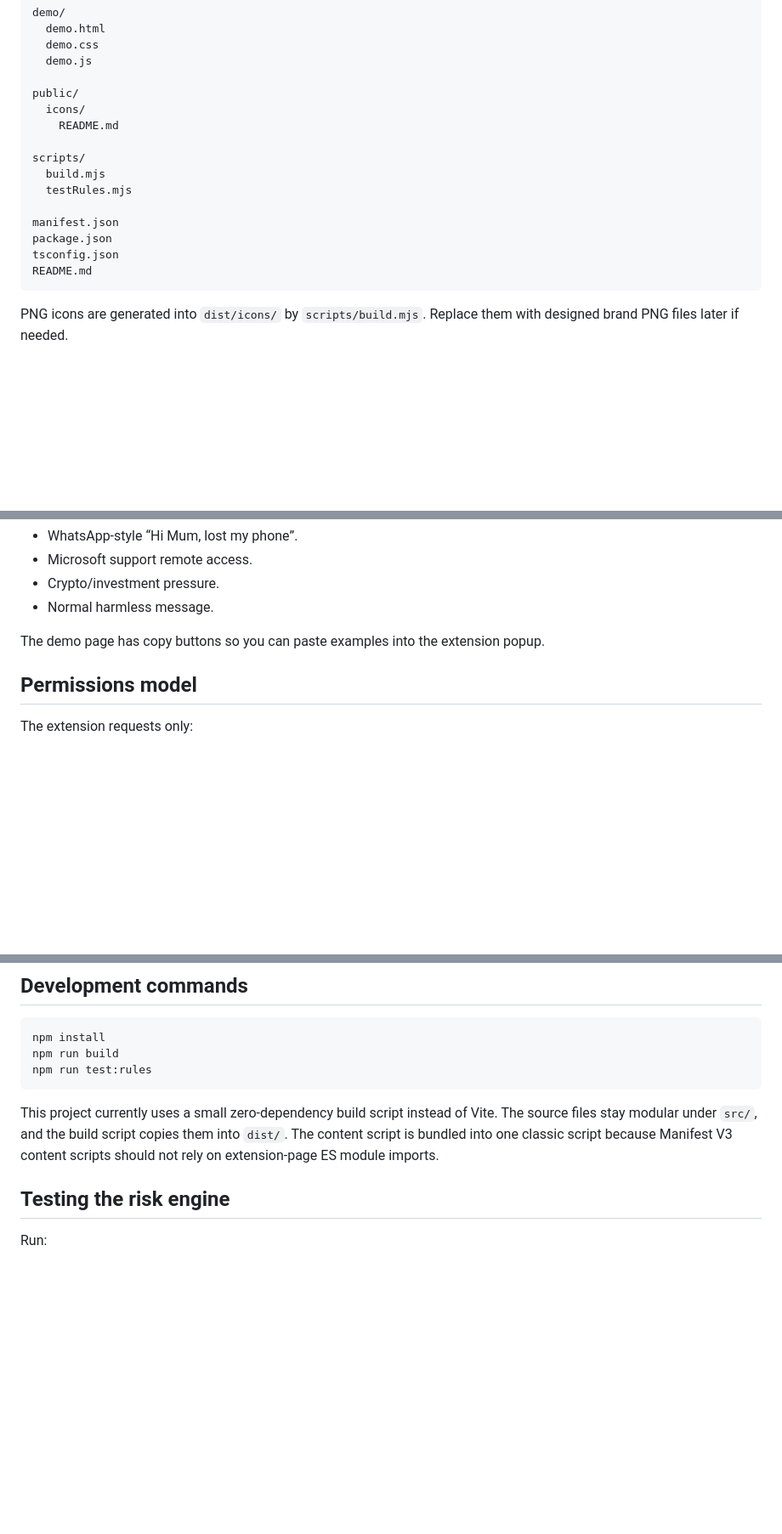
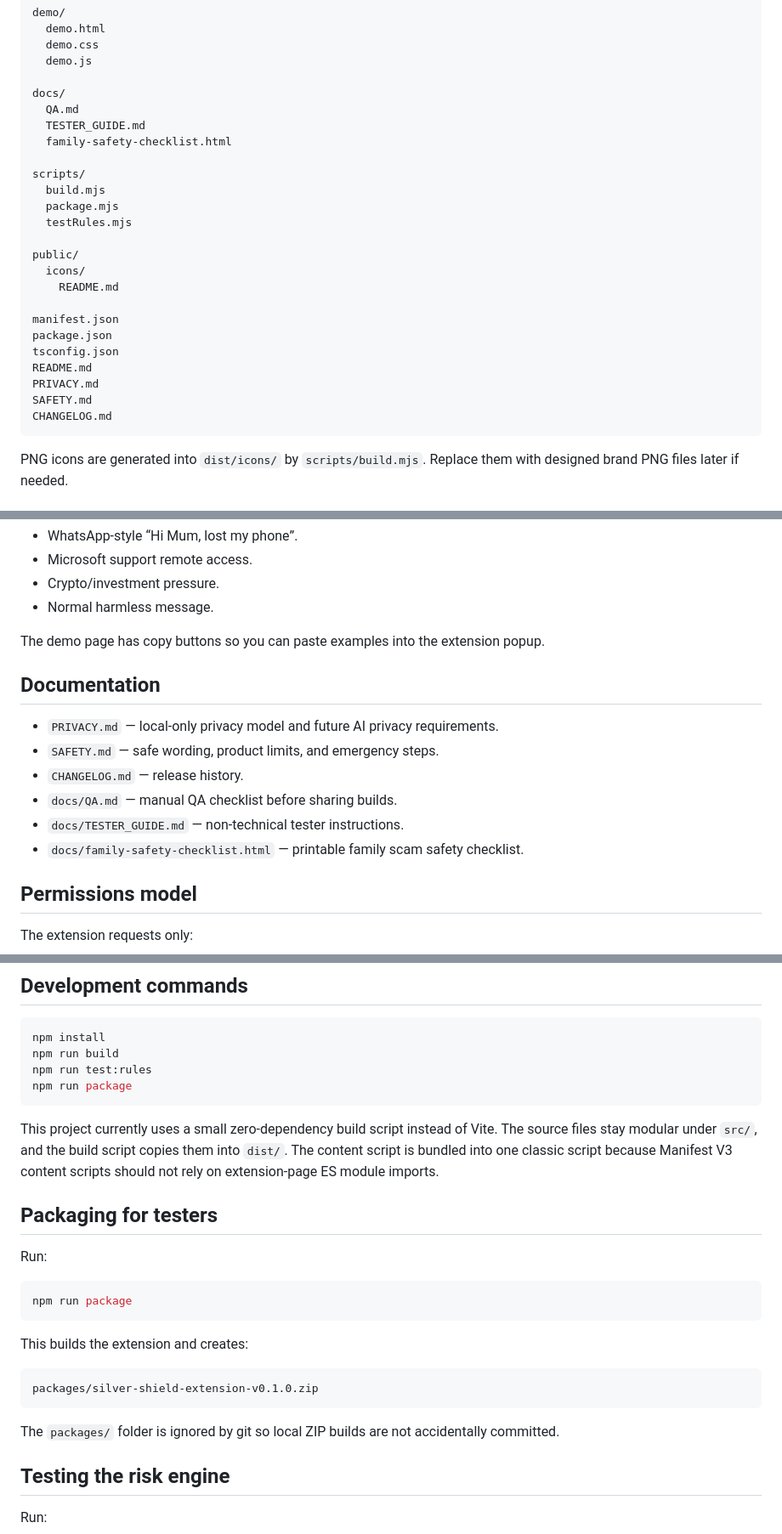
Before and after one commit to rcampbell30/Silvershield, a Markdown page: README.md, 3 parts joined by grey strips. Shown at 85% size. GitHub-like rendering; blank space fills up the shorter version.

Commit message:
Update README for v1 tester-ready package

````diff
--- a/README.md
+++ b/README.md
@@ -73,18 +76,27 @@ demo/
   demo.css
   demo.js
 
+docs/
+  QA.md
+  TESTER_GUIDE.md
+  family-safety-checklist.html
+
+scripts/
+  build.mjs
+  package.mjs
+  testRules.mjs
+
 public/
   icons/
     README.md
-
-scripts/
-  build.mjs
-  testRules.mjs
 
 manifest.json
 package.json
 tsconfig.json
 README.md
+PRIVACY.md
+SAFETY.md
+CHANGELOG.md
 ```
 
 PNG icons are generated into `dist/icons/` by `scripts/build.mjs`. Replace them with designed brand PNG files later if needed.
@@ -132,6 +150,15 @@ Open `demo/demo.html` locally in your browser to test examples. It includes fake
 - Normal harmless message.
 
 The demo page has copy buttons so you can paste examples into the extension popup.
+
+## Documentation
+
+- `PRIVACY.md` — local-only privacy model and future AI privacy requirements.
+- `SAFETY.md` — safe wording, product limits, and emergency steps.
+- `CHANGELOG.md` — release history.
+- `docs/QA.md` — manual QA checklist before sharing builds.
+- `docs/TESTER_GUIDE.md` — non-technical tester instructions.
+- `docs/family-safety-checklist.html` — printable family scam safety checklist.
 
 ## Permissions model
 
@@ -174,9 +201,26 @@ The background worker may open the extension’s own onboarding page on fresh in
 npm install
 npm run build
 npm run test:rules
+npm run package
 ```
 
 This project currently uses a small zero-dependency build script instead of Vite. The source files stay modular under `src/`, and the build script copies them into `dist/`. The content script is bundled into one classic script because Manifest V3 content scripts should not rely on extension-page ES module imports.
+
+## Packaging for testers
+
+Run:
+
+```bash
+npm run package
+```
+
+This builds the extension and creates:
+
+```txt
+packages/silver-shield-extension-v0.1.0.zip
+```
+
+The `packages/` folder is ignored by git so local ZIP builds are not accidentally committed.
 
 ## Testing the risk engine
 
````
Also changed, not shown: other parts of README.md (+16 -3 lines).
